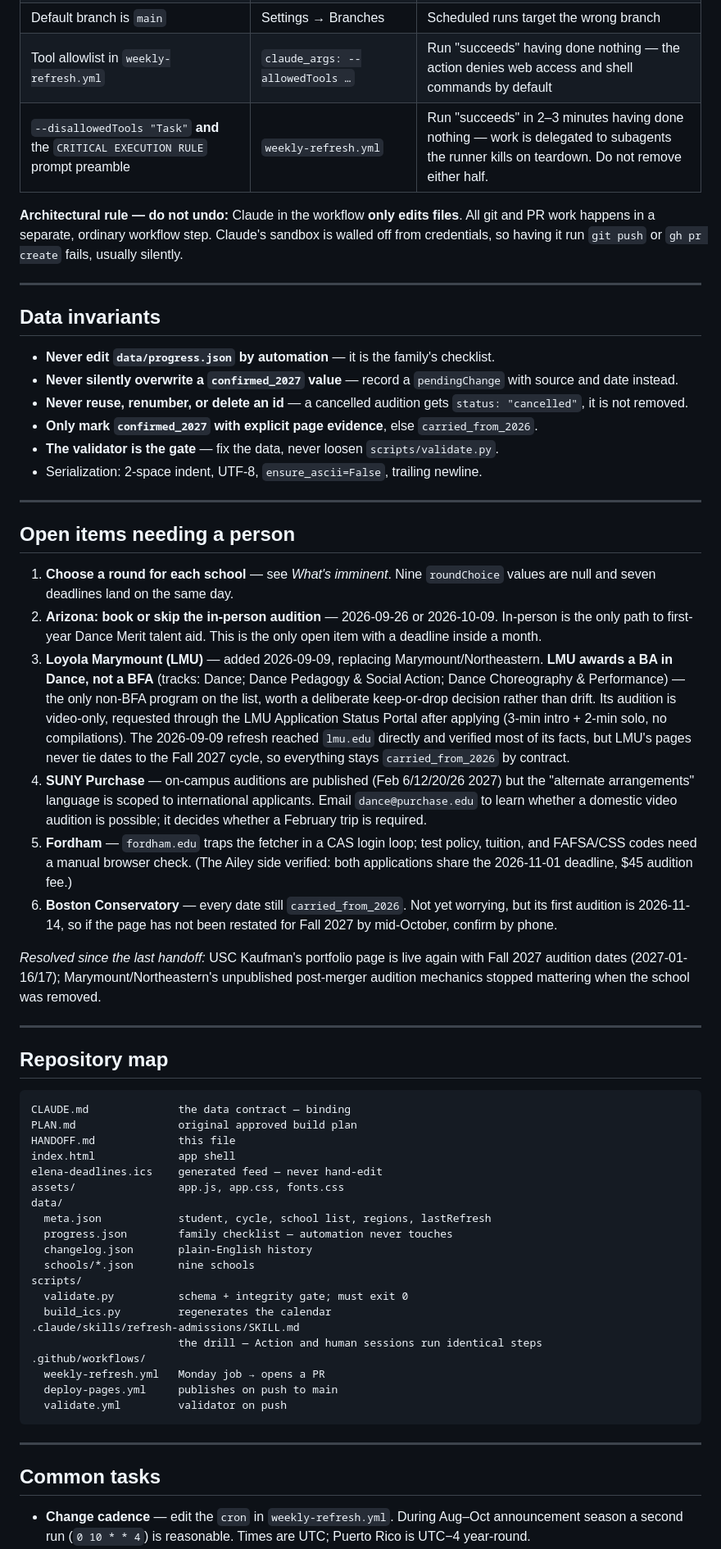
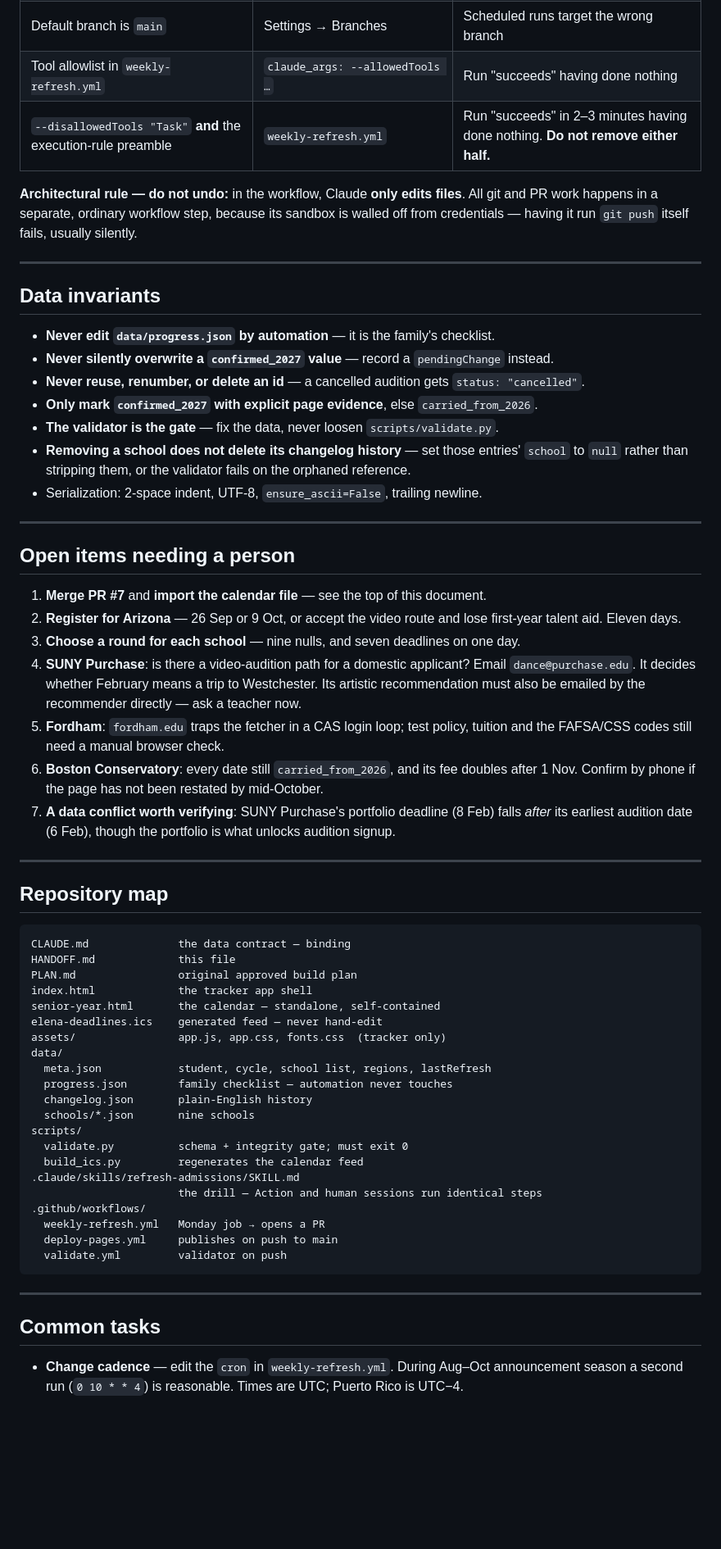
Before and after one commit to galithoc/Elena-Universities, a Markdown page: HANDOFF.md, the part around one of its changes. Shown at 82% size. Drawn GitHub-style; blank space fills up the shorter version.

````diff
--- a/HANDOFF.md
+++ b/HANDOFF.md
@@ -117,56 +133,41 @@ appearing, check in this order.
 | Default branch is `main` | Settings → Branches | Scheduled runs target the wrong branch |
-| Tool allowlist in `weekly-refresh.yml` | `claude_args: --allowedTools …` | Run "succeeds" having done nothing — the action denies web access and shell commands by default |
-| `--disallowedTools "Task"` **and** the `CRITICAL EXECUTION RULE` prompt preamble | `weekly-refresh.yml` | Run "succeeds" in 2–3 minutes having done nothing — work is delegated to subagents the runner kills on teardown. Do not remove either half. |
+| Tool allowlist in `weekly-refresh.yml` | `claude_args: --allowedTools …` | Run "succeeds" having done nothing |
+| `--disallowedTools "Task"` **and** the execution-rule preamble | `weekly-refresh.yml` | Run "succeeds" in 2–3 minutes having done nothing. **Do not remove either half.** |
 
-**Architectural rule — do not undo:** Claude in the workflow **only edits files**.
-All git and PR work happens in a separate, ordinary workflow step. Claude's sandbox is
-walled off from credentials, so having it run `git push` or `gh pr create` fails,
-usually silently.
+**Architectural rule — do not undo:** in the workflow, Claude **only edits files**. All git and
+PR work happens in a separate, ordinary workflow step, because its sandbox is walled off from
+credentials — having it run `git push` itself fails, usually silently.
 
 ---
 
 ## Data invariants
 
 - **Never edit `data/progress.json` by automation** — it is the family's checklist.
-- **Never silently overwrite a `confirmed_2027` value** — record a `pendingChange`
-  with source and date instead.
-- **Never reuse, renumber, or delete an id** — a cancelled audition gets
-  `status: "cancelled"`, it is not removed.
+- **Never silently overwrite a `confirmed_2027` value** — record a `pendingChange` instead.
+- **Never reuse, renumber, or delete an id** — a cancelled audition gets `status: "cancelled"`.
 - **Only mark `confirmed_2027` with explicit page evidence**, else `carried_from_2026`.
 - **The validator is the gate** — fix the data, never loosen `scripts/validate.py`.
+- **Removing a school does not delete its changelog history** — set those entries' `school` to
+  `null` rather than stripping them, or the validator fails on the orphaned reference.
 - Serialization: 2-space indent, UTF-8, `ensure_ascii=False`, trailing newline.
 
 ---
 
 ## Open items needing a person
 
-1. **Choose a round for each school** — see *What's imminent*. Nine `roundChoice`
-   values are null and seven deadlines land on the same day.
-2. **Arizona: book or skip the in-person audition** — 2026-09-26 or 2026-10-09.
-   In-person is the only path to first-year Dance Merit talent aid. This is the only
-   open item with a deadline inside a month.
-3. **Loyola Marymount (LMU)** — added 2026-09-09, replacing Marymount/Northeastern.
-   **LMU awards a BA in Dance, not a BFA** (tracks: Dance; Dance Pedagogy & Social
-   Action; Dance Choreography & Performance) — the only non-BFA program on the list,
-   worth a deliberate keep-or-drop decision rather than drift. Its audition is
-   video-only, requested through the LMU Application Status Portal after applying
-   (3-min intro + 2-min solo, no compilations). The 2026-09-09 refresh reached
-   `lmu.edu` directly and verified most of its facts, but LMU's pages never tie dates
-   to the Fall 2027 cycle, so everything stays `carried_from_2026` by contract.
-4. **SUNY Purchase** — on-campus auditions are published (Feb 6/12/20/26 2027) but the
-   "alternate arrangements" language is scoped to international applicants. Email
-   `dance@purchase.edu` to learn whether a domestic video audition is possible; it
-   decides whether a February trip is required.
-5. **Fordham** — `fordham.edu` traps the fetcher in a CAS login loop; test policy,
-   tuition, and FAFSA/CSS codes need a manual browser check. (The Ailey side verified:
-   both applications share the 2026-11-01 deadline, $45 audition fee.)
-6. **Boston Conservatory** — every date still `carried_from_2026`. Not yet worrying,
-   but its first audition is 2026-11-14, so if the page has not been restated for
-   Fall 2027 by mid-October, confirm by phone.
-
-*Resolved since the last handoff:* USC Kaufman's portfolio page is live again with
-Fall 2027 audition dates (2027-01-16/17); Marymount/Northeastern's unpublished
-post-merger audition mechanics stopped mattering when the school was removed.
+1. **Merge PR #7** and **import the calendar file** — see the top of this document.
+2. **Register for Arizona** — 26 Sep or 9 Oct, or accept the video route and lose first-year
+   talent aid. Eleven days.
+3. **Choose a round for each school** — nine nulls, and seven deadlines on one day.
+4. **SUNY Purchase**: is there a video-audition path for a domestic applicant? Email
+   `dance@purchase.edu`. It decides whether February means a trip to Westchester. Its artistic
+   recommendation must also be emailed by the recommender directly — ask a teacher now.
+5. **Fordham**: `fordham.edu` traps the fetcher in a CAS login loop; test policy, tuition and the
+   FAFSA/CSS codes still need a manual browser check.
+6. **Boston Conservatory**: every date still `carried_from_2026`, and its fee doubles after
+   1 Nov. Confirm by phone if the page has not been restated by mid-October.
+7. **A data conflict worth verifying**: SUNY Purchase's portfolio deadline (8 Feb) falls *after*
+   its earliest audition date (6 Feb), though the portfolio is what unlocks audition signup.
 
 ---
 
@@ -174,11 +175,12 @@ post-merger audition mechanics stopped mattering when the school was removed.
 
 ```
 CLAUDE.md              the data contract — binding
+HANDOFF.md             this file
 PLAN.md                original approved build plan
-HANDOFF.md             this file
-index.html             app shell
+index.html             the tracker app shell
+senior-year.html       the calendar — standalone, self-contained
 elena-deadlines.ics    generated feed — never hand-edit
-assets/                app.js, app.css, fonts.css
+assets/                app.js, app.css, fonts.css  (tracker only)
 data/
   meta.json            student, cycle, school list, regions, lastRefresh
   progress.json        family checklist — automation never touches
@@ -186,7 +188,7 @@ data/
   schools/*.json       nine schools
 scripts/
   validate.py          schema + integrity gate; must exit 0
-  build_ics.py         regenerates the calendar
+  build_ics.py         regenerates the calendar feed
 .claude/skills/refresh-admissions/SKILL.md
                        the drill — Action and human sessions run identical steps
 .github/workflows/
@@ -199,7 +201,6 @@ scripts/
 
 ## Common tasks
 
-- **Change cadence** — edit the `cron` in `weekly-refresh.yml`. During Aug–Oct
-  announcement season a second run (`0 10 * * 4`) is reasonable. Times are UTC;
-  Puerto Rico is UTC−4 year-round.
+- **Change cadence** — edit the `cron` in `weekly-refresh.yml`. During Aug–Oct announcement
+  season a second run (`0 10 * * 4`) is reasonable. Times are UTC; Puerto Rico is UTC−4.
 - **Hand-edit a fact** — edit the school file, add a `changelog.json` entry with
````
Also changed, not shown: other parts of HANDOFF.md (+108 -95 lines).
